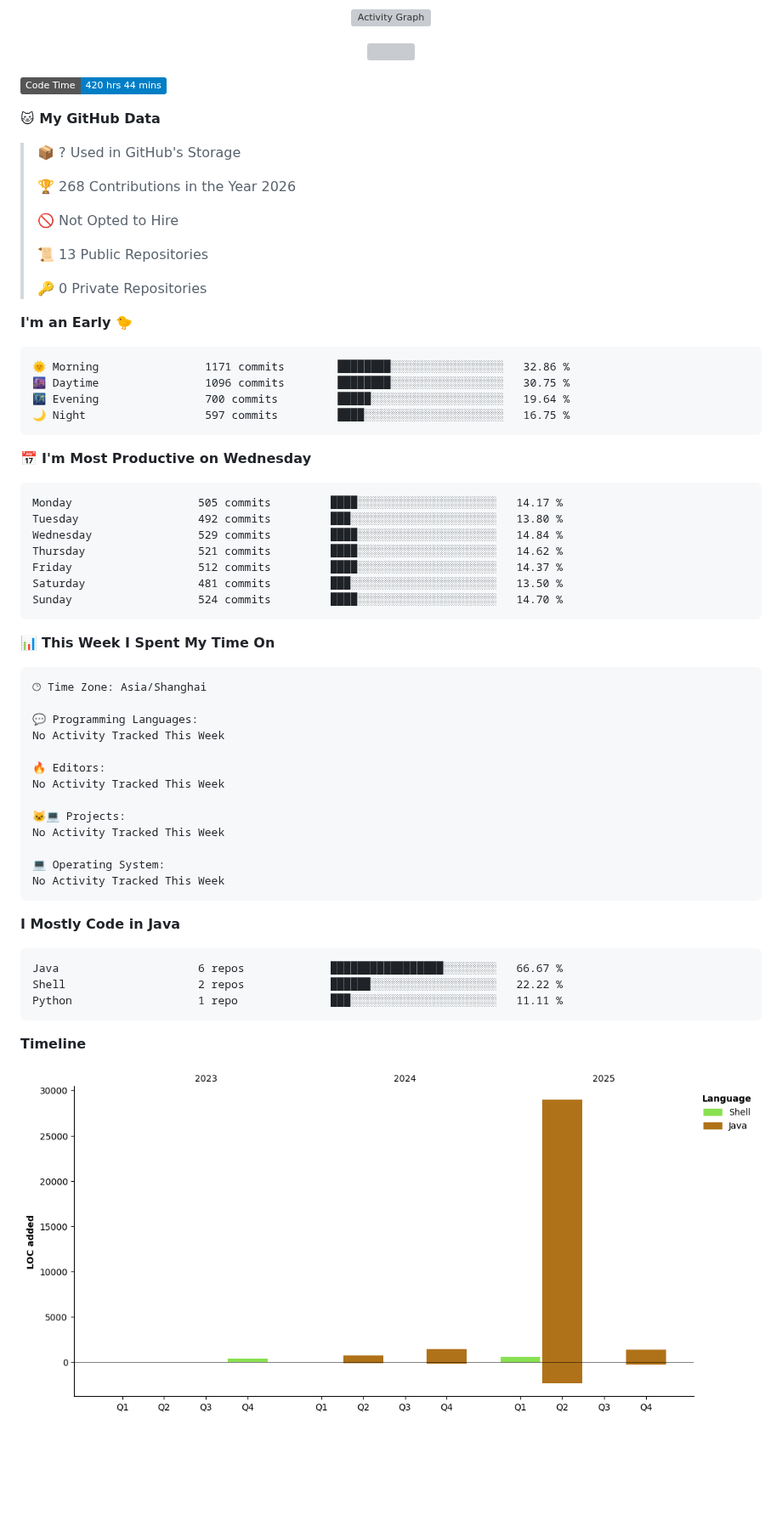
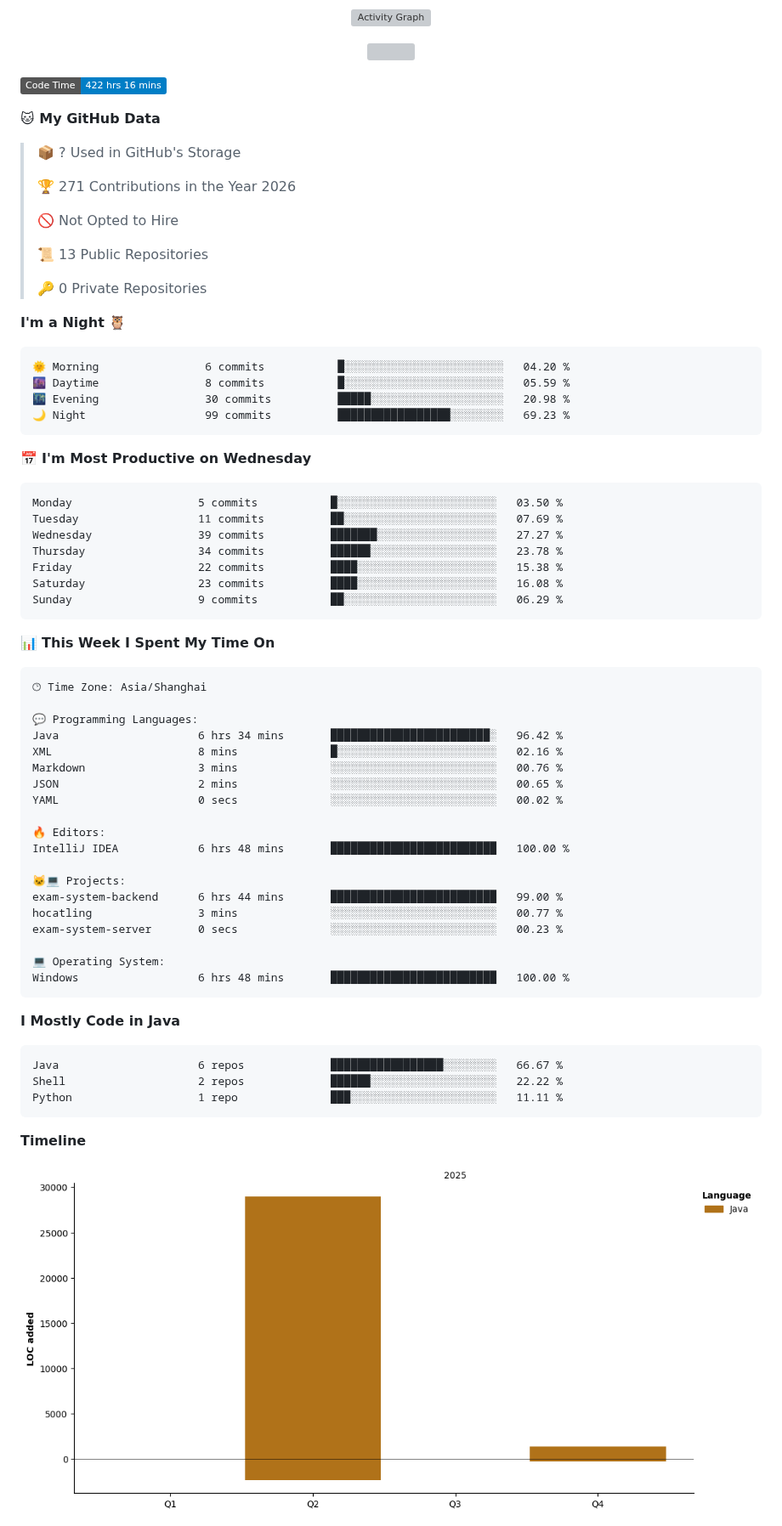
Before and after one commit to AlfonsoKevin/AlfonsoKevin, a Markdown page: README.md, the part around one of its changes. Shown at 85% size. GitHub-like rendering; pictures changed too: assets/bar_graph.png; badges without logos; blank space fills up the shorter version; grey boxes are pictures that could not be loaded.

Commit message:
Updated with Dev Metrics

````diff
--- a/README.md
+++ b/README.md
@@ -40,13 +40,13 @@
 
 
 <!--START_SECTION:waka-->
-![Code Time](http://img.shields.io/badge/Code%20Time-420%20hrs%2044%20mins-blue?style=flat)
+![Code Time](http://img.shields.io/badge/Code%20Time-422%20hrs%2016%20mins-blue?style=flat)
 
 **🐱 My GitHub Data**
 
 > 📦 ? Used in GitHub's Storage
  >
-> 🏆 268 Contributions in the Year 2026
+> 🏆 271 Contributions in the Year 2026
  >
 > 🚫 Not Opted to Hire
  >
@@ -54,24 +54,24 @@
  >
 > 🔑 0 Private Repositories
  >
-**I'm an Early 🐤**
+**I'm a Night 🦉**
 
 ```text
-🌞 Morning                1171 commits        ████████░░░░░░░░░░░░░░░░░   32.86 %
-🌆 Daytime                1096 commits        ████████░░░░░░░░░░░░░░░░░   30.75 %
-🌃 Evening                700 commits         █████░░░░░░░░░░░░░░░░░░░░   19.64 %
-🌙 Night                  597 commits         ████░░░░░░░░░░░░░░░░░░░░░   16.75 %
+🌞 Morning                6 commits           █░░░░░░░░░░░░░░░░░░░░░░░░   04.20 %
+🌆 Daytime                8 commits           █░░░░░░░░░░░░░░░░░░░░░░░░   05.59 %
+🌃 Evening                30 commits          █████░░░░░░░░░░░░░░░░░░░░   20.98 %
+🌙 Night                  99 commits          █████████████████░░░░░░░░   69.23 %
 ```
 📅 **I'm Most Productive on Wednesday**
 
 ```text
-Monday                   505 commits         ████░░░░░░░░░░░░░░░░░░░░░   14.17 %
-Tuesday                  492 commits         ███░░░░░░░░░░░░░░░░░░░░░░   13.80 %
-Wednesday                529 commits         ████░░░░░░░░░░░░░░░░░░░░░   14.84 %
-Thursday                 521 commits         ████░░░░░░░░░░░░░░░░░░░░░   14.62 %
-Friday                   512 commits         ████░░░░░░░░░░░░░░░░░░░░░   14.37 %
-Saturday                 481 commits         ███░░░░░░░░░░░░░░░░░░░░░░   13.50 %
-Sunday                   524 commits         ████░░░░░░░░░░░░░░░░░░░░░   14.70 %
+Monday                   5 commits           █░░░░░░░░░░░░░░░░░░░░░░░░   03.50 %
+Tuesday                  11 commits          ██░░░░░░░░░░░░░░░░░░░░░░░   07.69 %
+Wednesday                39 commits          ███████░░░░░░░░░░░░░░░░░░   27.27 %
+Thursday                 34 commits          ██████░░░░░░░░░░░░░░░░░░░   23.78 %
+Friday                   22 commits          ████░░░░░░░░░░░░░░░░░░░░░   15.38 %
+Saturday                 23 commits          ████░░░░░░░░░░░░░░░░░░░░░   16.08 %
+Sunday                   9 commits           ██░░░░░░░░░░░░░░░░░░░░░░░   06.29 %
 ```
 
 
@@ -81,16 +81,22 @@ Sunday                   524 commits         ████░░░░░░░
 🕑︎ Time Zone: Asia/Shanghai
 
 💬 Programming Languages:
-No Activity Tracked This Week
+Java                     6 hrs 34 mins       ████████████████████████░   96.42 %
+XML                      8 mins              █░░░░░░░░░░░░░░░░░░░░░░░░   02.16 %
+Markdown                 3 mins              ░░░░░░░░░░░░░░░░░░░░░░░░░   00.76 %
+JSON                     2 mins              ░░░░░░░░░░░░░░░░░░░░░░░░░   00.65 %
+YAML                     0 secs              ░░░░░░░░░░░░░░░░░░░░░░░░░   00.02 %
 
 🔥 Editors:
-No Activity Tracked This Week
+IntelliJ IDEA            6 hrs 48 mins       █████████████████████████   100.00 %
 
 🐱‍💻 Projects:
-No Activity Tracked This Week
+exam-system-backend      6 hrs 44 mins       █████████████████████████   99.00 %
+hocatling                3 mins              ░░░░░░░░░░░░░░░░░░░░░░░░░   00.77 %
+exam-system-server       0 secs              ░░░░░░░░░░░░░░░░░░░░░░░░░   00.23 %
 
 💻 Operating System:
-No Activity Tracked This Week
+Windows                  6 hrs 48 mins       █████████████████████████   100.00 %
 ```
 
 **I Mostly Code in Java**
````
Also changed, not shown: other parts of README.md (+1 -1 lines).
